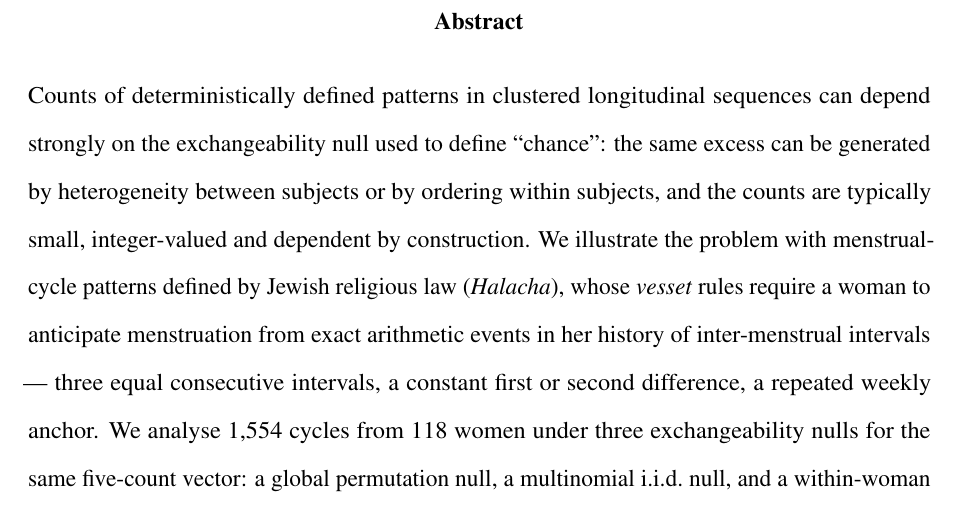
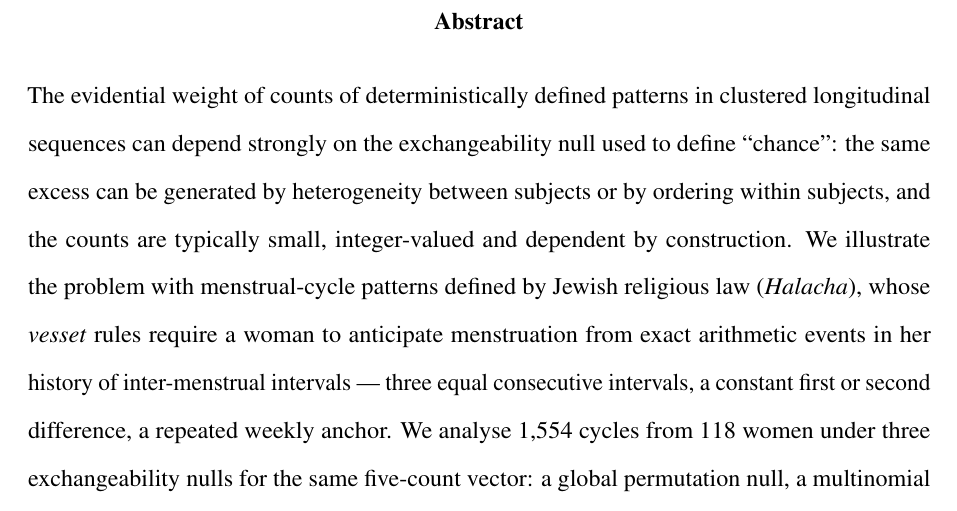
Before and after one commit to dvirross/VessetVectorTest, a LaTeX document (paper/vesset_stat.tex): part of page 2 of 31, cut so that both start at the same text. Compiled offline with pdfLaTeX.

Commit message:
Abstract: first sentence refers to the evidential weight of the counts, not the counts
Co-Authored-By: Claude Fable 5.1 <noreply@anthropic.com>
Claude-Session: https://claude.ai/code/session_01UCxU26t5aGUaWf4FbBePEW

```diff
--- a/paper/vesset_stat.tex
+++ b/paper/vesset_stat.tex
@@ -131,8 +131,9 @@ During manuscript preparation in 2026, the author used ChatGPT (OpenAI, GPT-5.6
 \begin{center}{\bfseries Abstract}\end{center}
 
 \noindent
-Counts of deterministically defined patterns in clustered longitudinal sequences can
-depend strongly on the exchangeability null used to define ``chance'': the same excess
+The evidential weight of counts of deterministically defined patterns in clustered
+longitudinal sequences can depend strongly on the exchangeability null used to define
+``chance'': the same excess
 can be generated by heterogeneity between subjects or by ordering within subjects, and
 the counts are typically small, integer-valued and dependent by construction. We
 illustrate the problem with menstrual-cycle patterns defined by Jewish religious law
```
Also changed, not shown: paper/vesset_stat.pdf.
